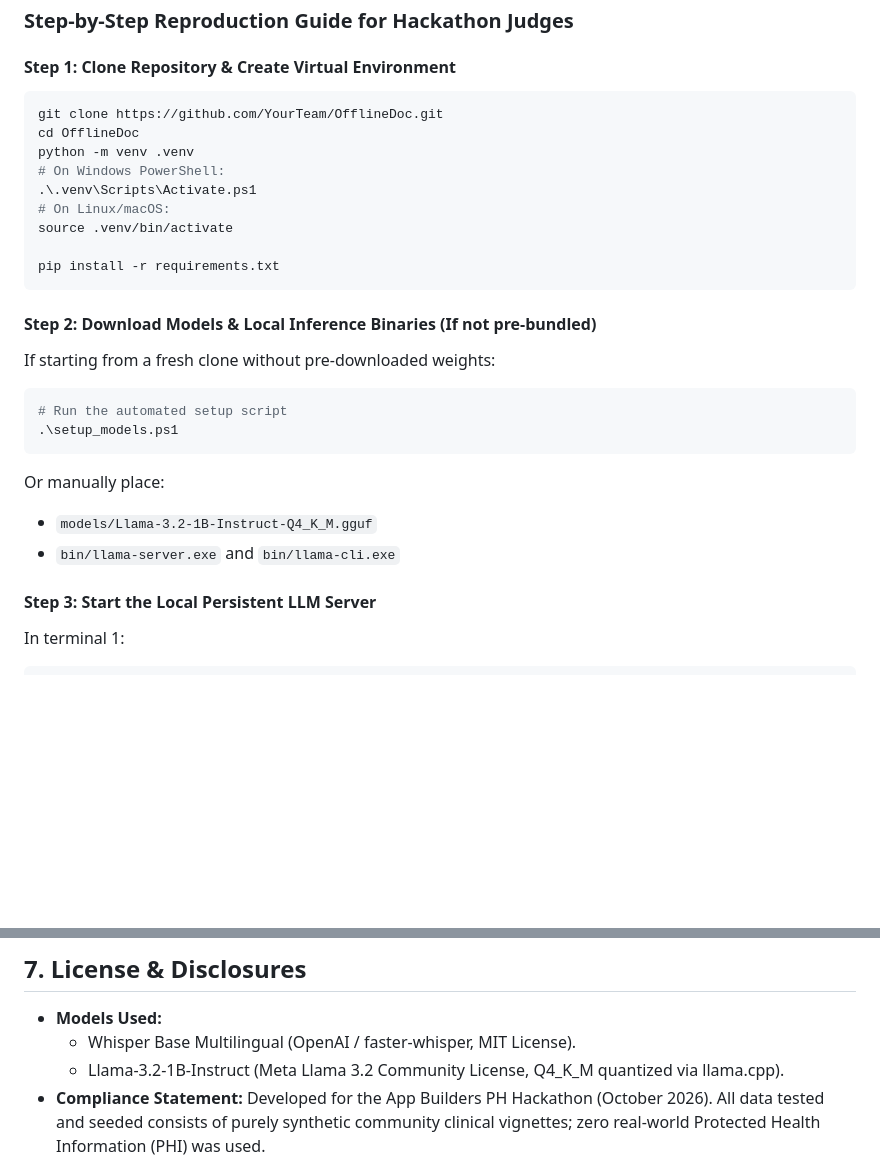
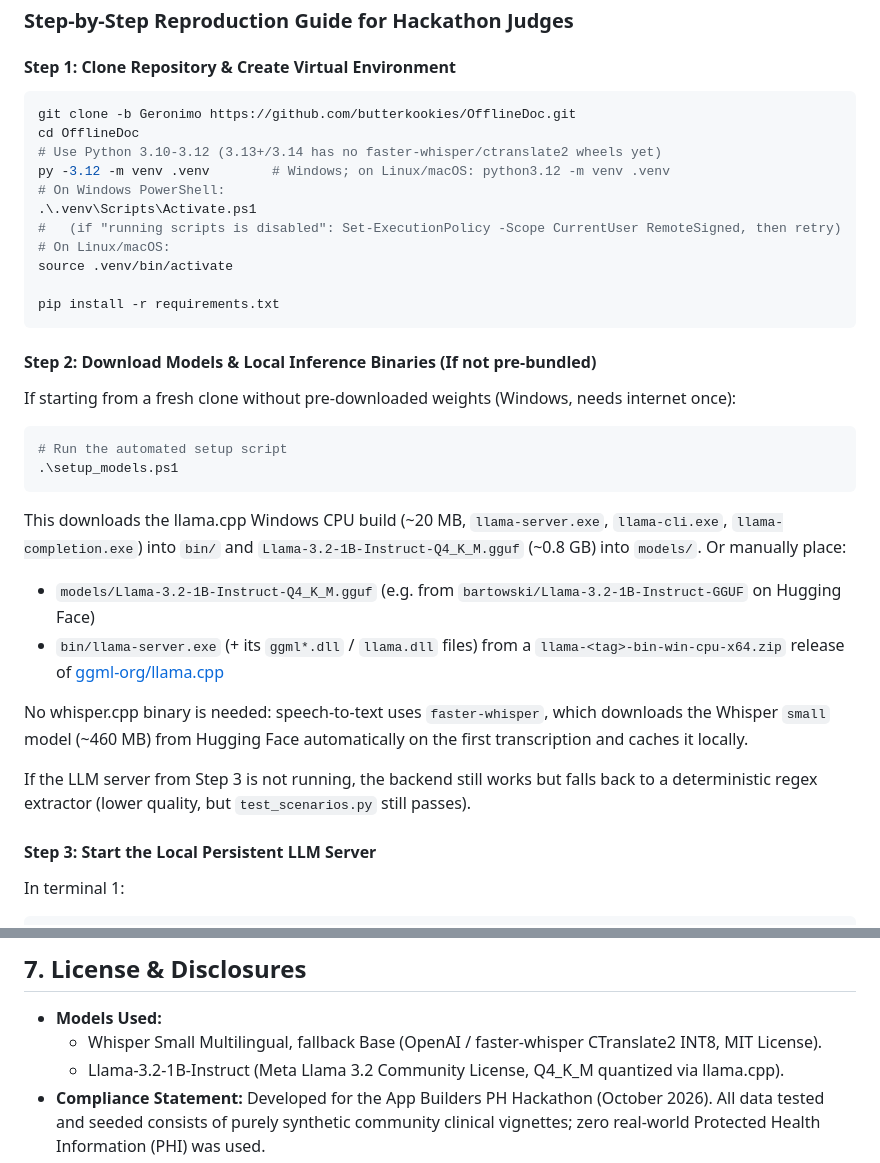
Before and after one commit to butterkookies/OfflineDoc, a Markdown page: README.md, 2 parts joined by grey strips. GitHub-like rendering; blank space fills up the shorter version.

Commit message:
docs(readme): reproduction guide matches setup_models.ps1 (Geronimo clone, Python 3.12, no whisper.cpp, regex fallback note)
Co-Authored-By: Devin AI <devin-ai-integration[bot]@users.noreply.github.com>

````diff
--- a/README.md
+++ b/README.md
@@ -102,11 +102,13 @@ OfflineDoc ships with authentic seeded cohorts reflecting the core DOH community
 
 #### Step 1: Clone Repository & Create Virtual Environment
 ```bash
-git clone https://github.com/YourTeam/OfflineDoc.git
+git clone -b Geronimo https://github.com/butterkookies/OfflineDoc.git
 cd OfflineDoc
-python -m venv .venv
+# Use Python 3.10-3.12 (3.13+/3.14 has no faster-whisper/ctranslate2 wheels yet)
+py -3.12 -m venv .venv        # Windows; on Linux/macOS: python3.12 -m venv .venv
 # On Windows PowerShell:
 .\.venv\Scripts\Activate.ps1
+#   (if "running scripts is disabled": Set-ExecutionPolicy -Scope CurrentUser RemoteSigned, then retry)
 # On Linux/macOS:
 source .venv/bin/activate
 
@@ -114,14 +116,18 @@ pip install -r requirements.txt
 ```
 
 #### Step 2: Download Models & Local Inference Binaries (If not pre-bundled)
-If starting from a fresh clone without pre-downloaded weights:
+If starting from a fresh clone without pre-downloaded weights (Windows, needs internet once):
 ```powershell
 # Run the automated setup script
 .\setup_models.ps1
 ```
-Or manually place:
-* `models/Llama-3.2-1B-Instruct-Q4_K_M.gguf`
-* `bin/llama-server.exe` and `bin/llama-cli.exe`
+This downloads the llama.cpp Windows CPU build (~20 MB, `llama-server.exe`, `llama-cli.exe`, `llama-completion.exe`) into `bin/` and `Llama-3.2-1B-Instruct-Q4_K_M.gguf` (~0.8 GB) into `models/`. Or manually place:
+* `models/Llama-3.2-1B-Instruct-Q4_K_M.gguf` (e.g. from `bartowski/Llama-3.2-1B-Instruct-GGUF` on Hugging Face)
+* `bin/llama-server.exe` (+ its `ggml*.dll` / `llama.dll` files) from a `llama-<tag>-bin-win-cpu-x64.zip` release of [ggml-org/llama.cpp](https://github.com/ggml-org/llama.cpp/releases)
+
+No whisper.cpp binary is needed: speech-to-text uses `faster-whisper`, which downloads the Whisper `small` model (~460 MB) from Hugging Face automatically on the first transcription and caches it locally.
+
+If the LLM server from Step 3 is not running, the backend still works but falls back to a deterministic regex extractor (lower quality, but `test_scenarios.py` still passes).
 
 #### Step 3: Start the Local Persistent LLM Server
 In terminal 1:
@@ -193,6 +199,6 @@ All benchmarks measured on standard Intel Core i5 laptop running on CPU:
 ## 7. License & Disclosures
 
 * **Models Used:**
-  * Whisper Base Multilingual (OpenAI / faster-whisper, MIT License).
+  * Whisper Small Multilingual, fallback Base (OpenAI / faster-whisper CTranslate2 INT8, MIT License).
   * Llama-3.2-1B-Instruct (Meta Llama 3.2 Community License, Q4_K_M quantized via llama.cpp).
 * **Compliance Statement:** Developed for the App Builders PH Hackathon (October 2026). All data tested and seeded consists of purely synthetic community clinical vignettes; zero real-world Protected Health Information (PHI) was used.
````
